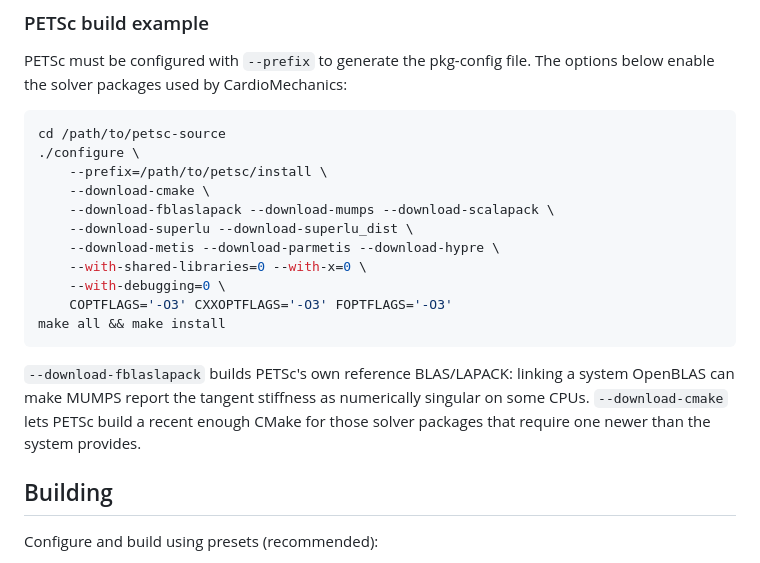
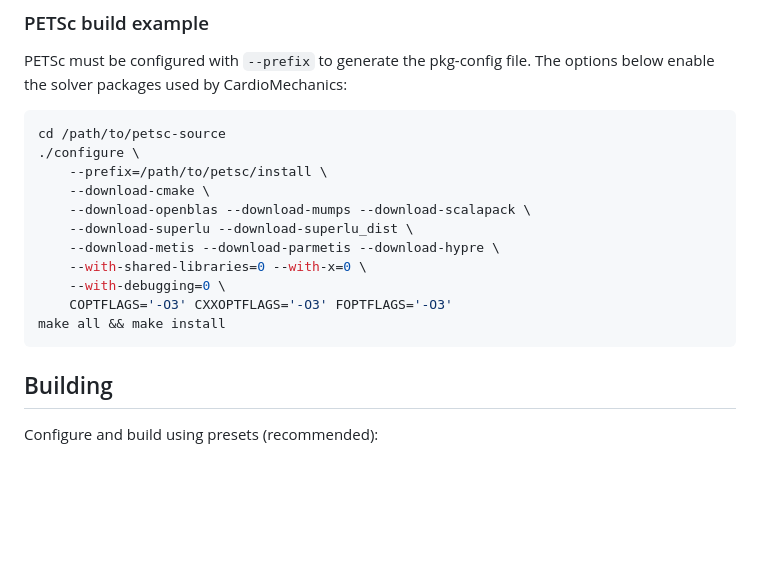
Before and after one commit to KIT-IBT/CardioMechanics, a Markdown page: docs/BUILD.md, the part around the change. GitHub-like rendering; blank space fills up the shorter version.

Commit message:
docs: recommend OpenBLAS for the PETSc build
Use --download-openblas instead of --download-fblaslapack in the PETSc
build example. OpenBLAS gives a large speedup for dense-solve-heavy
workloads at no change in results.

````diff
--- a/docs/BUILD.md
+++ b/docs/BUILD.md
@@ -46,7 +46,7 @@ cd /path/to/petsc-source
 ./configure \
     --prefix=/path/to/petsc/install \
     --download-cmake \
-    --download-fblaslapack --download-mumps --download-scalapack \
+    --download-openblas --download-mumps --download-scalapack \
     --download-superlu --download-superlu_dist \
     --download-metis --download-parmetis --download-hypre \
     --with-shared-libraries=0 --with-x=0 \
@@ -54,11 +54,6 @@ cd /path/to/petsc-source
     COPTFLAGS='-O3' CXXOPTFLAGS='-O3' FOPTFLAGS='-O3'
 make all && make install
 ```
-
-`--download-fblaslapack` builds PETSc's own reference BLAS/LAPACK: linking a system OpenBLAS can
-make MUMPS report the tangent stiffness as numerically singular on some CPUs.  `--download-cmake`
-lets PETSc build a recent enough CMake for those solver packages that require one newer than the
-system provides.
 
 ## Building
 
````
